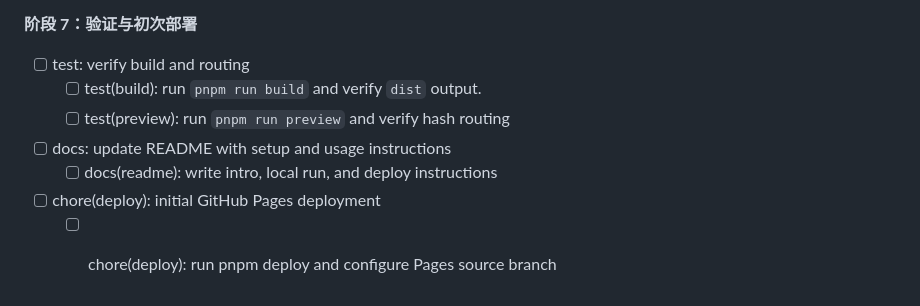
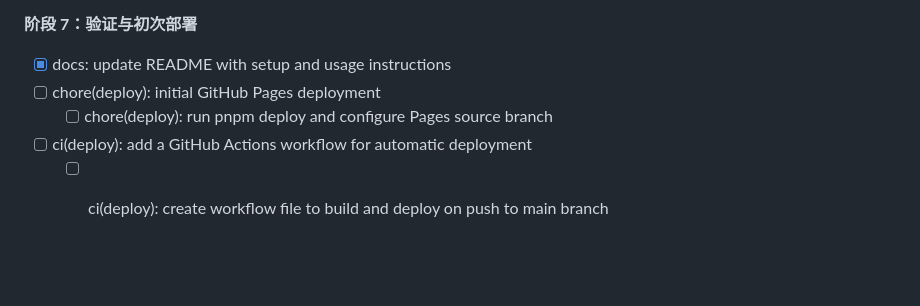
Before and after one commit to chenxing-dev/calendar, a Markdown page: TODO.md, the part around the change. GitHub-like rendering; blank space fills up the shorter version.

Commit message:
docs: update README and TODO for setup instructions and deployment process

```diff
--- a/TODO.md
+++ b/TODO.md
@@ -109,10 +109,8 @@
 
 **阶段 7：验证与初次部署**
 
-- [ ] test: verify build and routing
-  - [ ] test(build): run `pnpm run build` and verify `dist` output.
-  - [ ] test(preview): run `pnpm run preview` and verify hash routing
-- [ ] docs: update README with setup and usage instructions
-  - [ ] docs(readme): write intro, local run, and deploy instructions
+- [x] docs: update README with setup and usage instructions
 - [ ] chore(deploy): initial GitHub Pages deployment
   - [ ] chore(deploy): run pnpm deploy and configure Pages source branch
+- [ ] ci(deploy): add a GitHub Actions workflow for automatic deployment
+  - [ ] ci(deploy): create workflow file to build and deploy on push to main branch
```
Also changed, not shown: scripts/README..md (added, +8 -0 lines), 1 other file.
